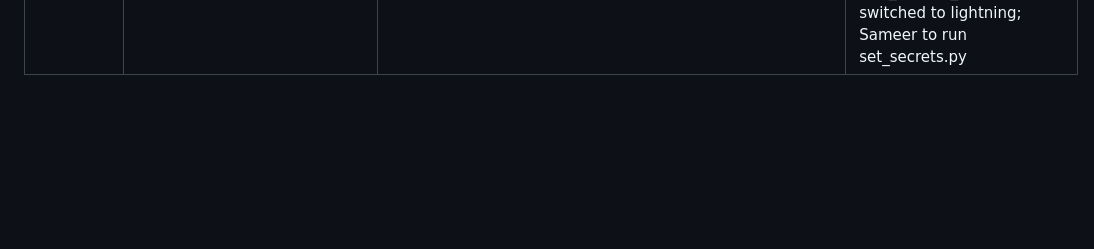
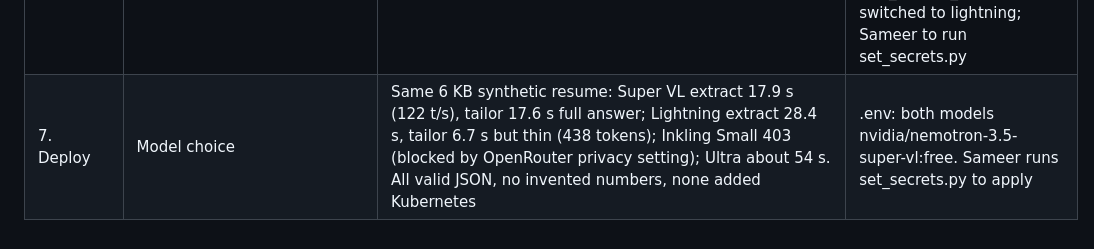
Before and after one commit to cercit/resume-rag, a Markdown page: running_note.md, the part around the change. GitHub-like rendering; blank space fills up the shorter version.

Commit message:
Log free model comparison
Co-Authored-By: Claude Opus 5.5 <noreply@anthropic.com>

```diff
--- a/running_note.md
+++ b/running_note.md
@@ -82,3 +82,4 @@ Columns: Task (parent) | Sub-task | Observation | Remarks
 | 7. Deploy | Live tests after schema fix | 21 of 21 pass; generate 57.6 s | Sameer to retry his real resume on the live site |
 | 7. Deploy | Daily count check | Failed generates never create a session: start_session runs only after a checked resume, so the 3/day cap already counts successful resumes only. Sameer user had 0 sessions in the last 24 h, nothing to reset | No code change needed |
 | 7. Deploy | Fix long-resume timeout | Live log: "TimeoutError: Signal timed out" at 149.7 s (Supabase 150 s limit). Measured on a 6 KB synthetic resume: lightning 82 tokens/s (25.6 s), ultra-550b 37 tokens/s (54.2 s) | 140 s budget per request: each LLM call gets only time left, retry skipped under 30 s, timeouts return 503 busy (not 502). deno check clean, 19 unit tests pass. Deployed. .env LLM_MODEL_GENERATE switched to lightning; Sameer to run set_secrets.py |
+| 7. Deploy | Model choice | Same 6 KB synthetic resume: Super VL extract 17.9 s (122 t/s), tailor 17.6 s full answer; Lightning extract 28.4 s, tailor 6.7 s but thin (438 tokens); Inkling Small 403 (blocked by OpenRouter privacy setting); Ultra about 54 s. All valid JSON, no invented numbers, none added Kubernetes | .env: both models nvidia/nemotron-3.5-super-vl:free. Sameer runs set_secrets.py to apply |
```
